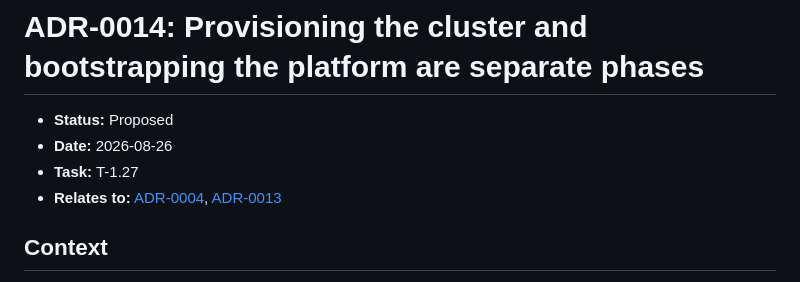
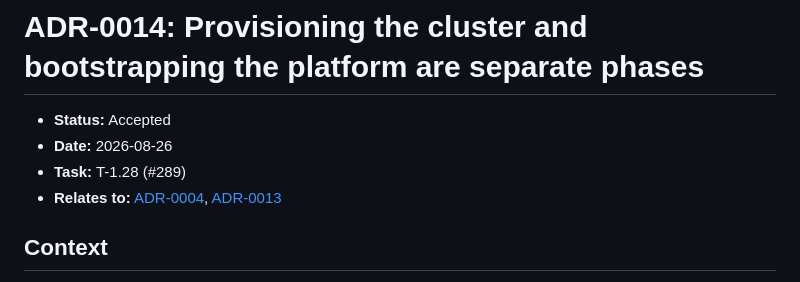
Before and after one commit to mertkan-iscan/xenopsbase-stemcell, a Markdown page: docs/adr/0014-provisioning-and-platform-are-separate-phases.md, the part around the change. GitHub-like rendering.

```diff
--- a/docs/adr/0014-provisioning-and-platform-are-separate-phases.md
+++ b/docs/adr/0014-provisioning-and-platform-are-separate-phases.md
@@ -1,8 +1,8 @@
 # ADR-0014: Provisioning the cluster and bootstrapping the platform are separate phases
 
-- **Status:** Proposed
+- **Status:** Accepted
 - **Date:** 2026-08-26
-- **Task:** T-1.27
+- **Task:** T-1.28 (#289)
 - **Relates to:** [ADR-0004](0004-gitops-engine.md), [ADR-0013](0013-node-identity-is-injected.md)
 
 ## Context
```
Also changed, not shown: docs/adr/README.md (+1 -1 lines).
